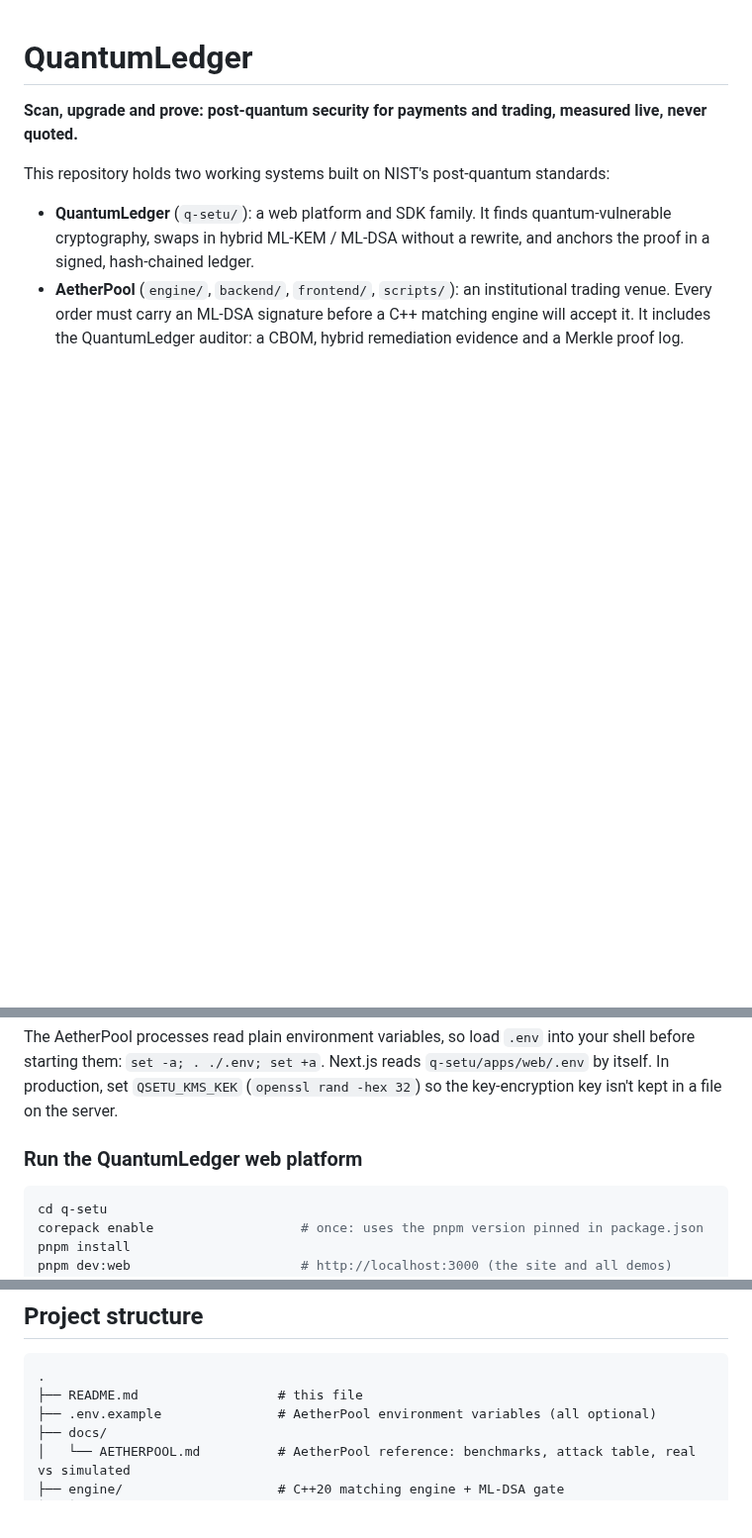
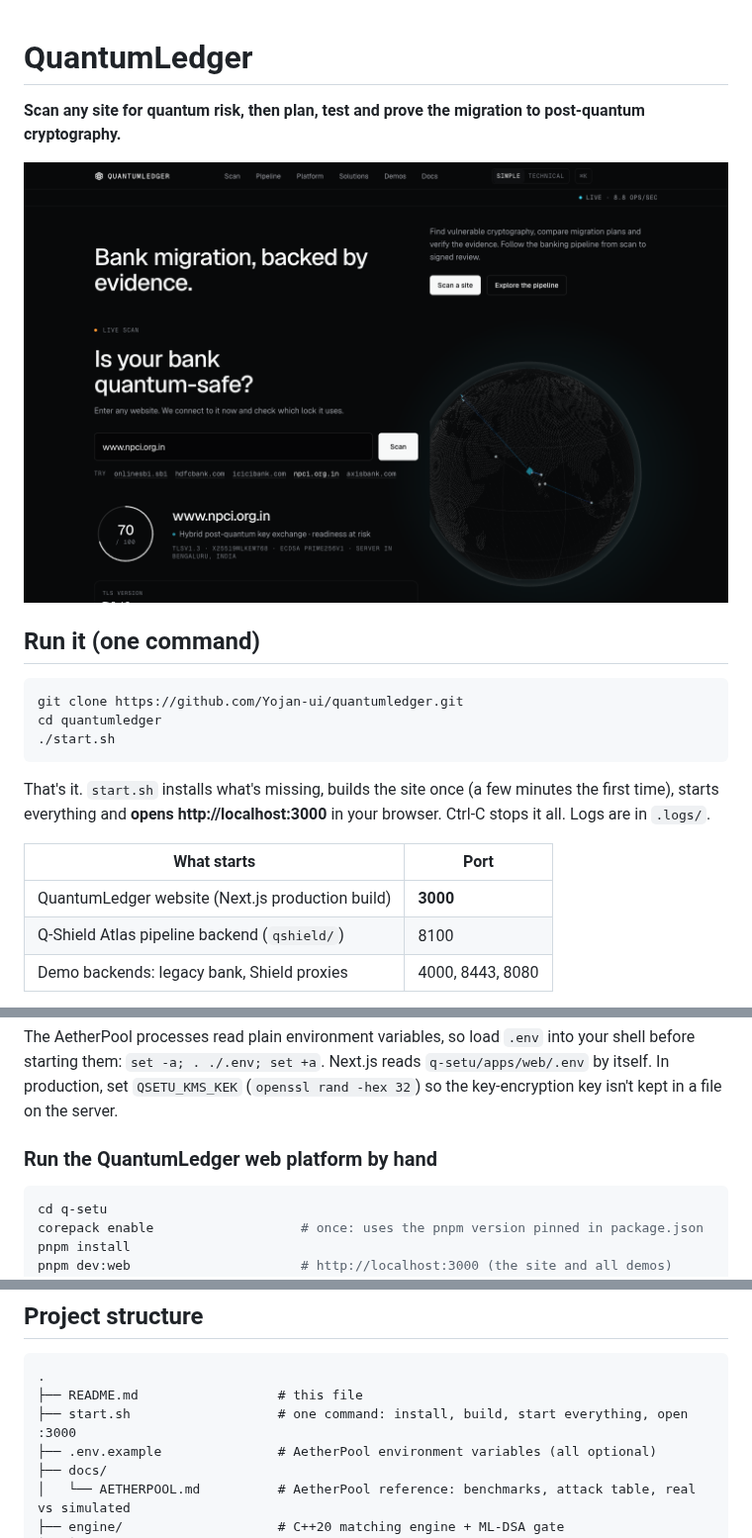
Before and after one commit to Yojan-ui/quantumledger, a Markdown page: README.md, 3 parts joined by grey strips. Shown at 99% size. Rendered like a GitHub page; pictures changed too: docs/screenshots/scan.png (added); blank space fills up the shorter version.

````diff
--- a/README.md
+++ b/README.md
@@ -1,12 +1,23 @@
 # QuantumLedger
 
-**Scan, upgrade and prove: post-quantum security for payments and trading, measured live, never quoted.**
+**Scan any site for quantum risk, then plan, test and prove the migration to post-quantum cryptography.**
 
-This repository holds two working systems built on NIST's post-quantum standards:
+![Live scan](docs/screenshots/scan.png)
 
-- **QuantumLedger** (`q-setu/`): a web platform and SDK family. It finds quantum-vulnerable
-  cryptography, swaps in hybrid ML-KEM / ML-DSA without a rewrite, and anchors the proof in a signed,
-  hash-chained ledger.
-- **AetherPool** (`engine/`, `backend/`, `frontend/`, `scripts/`): an institutional trading venue.
-  Every order must carry an ML-DSA signature before a C++ matching engine will accept it. It includes
-  the QuantumLedger auditor: a CBOM, hybrid remediation evidence and a Merkle proof log.
+## Run it (one command)
+
+```bash
+git clone https://github.com/Yojan-ui/quantumledger.git
+cd quantumledger
+./start.sh
+```
+
+That's it. `start.sh` installs what's missing, builds the site once (a few minutes the first time), starts
+everything and **opens http://localhost:3000** in your browser. Ctrl-C stops it all. Logs are in `.logs/`.
+
+| What starts | Port |
+| --- | --- |
+| QuantumLedger website (Next.js production build) | **3000** |
+| Q-Shield Atlas pipeline backend (`qshield/`) | 8100 |
+| Demo backends: legacy bank, Shield proxies | 4000, 8443, 8080 |
+
@@ -156,7 +199,7 @@ starting them: `set -a; . ./.env; set +a`. Next.js reads `q-setu/apps/web/.env`
 production, set `QSETU_KMS_KEK` (`openssl rand -hex 32`) so the key-encryption key isn't kept in a
 file on the server.
 
-### Run the QuantumLedger web platform
+### Run the QuantumLedger web platform by hand
 
 ```bash
 cd q-setu
@@ -272,6 +315,7 @@ blocker text); local QpiAI Opt solves and the QpiAI QSV-Local simulator are used
 ```text
 .
 ├── README.md                  # this file
+├── start.sh                   # one command: install, build, start everything, open :3000
 ├── .env.example               # AetherPool environment variables (all optional)
 ├── docs/
 │   └── AETHERPOOL.md          # AetherPool reference: benchmarks, attack table, real vs simulated
````
Also changed, not shown: other parts of README.md (+32 -11 lines), docs/screenshots/pipeline-3d.png (added), docs/screenshots/pipeline-math.png (added), 2 other files.
